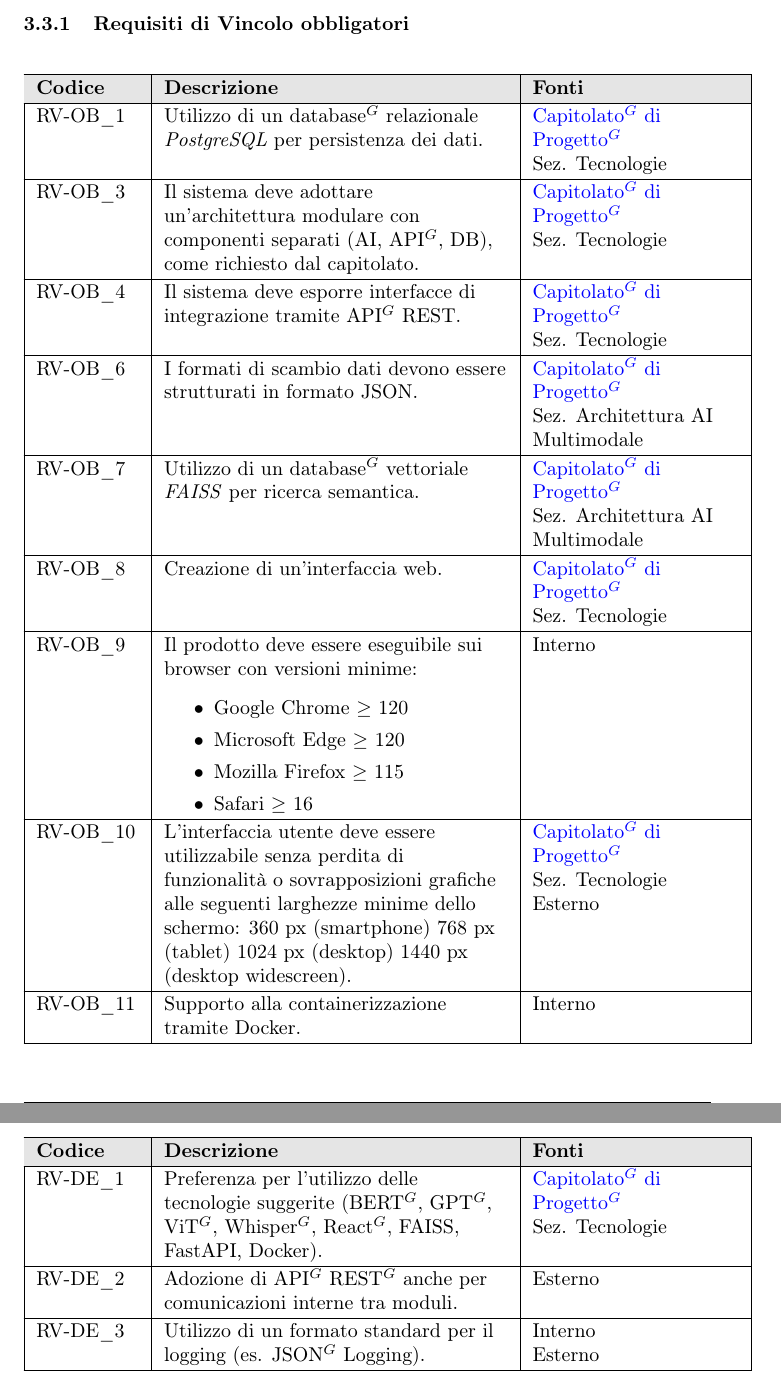
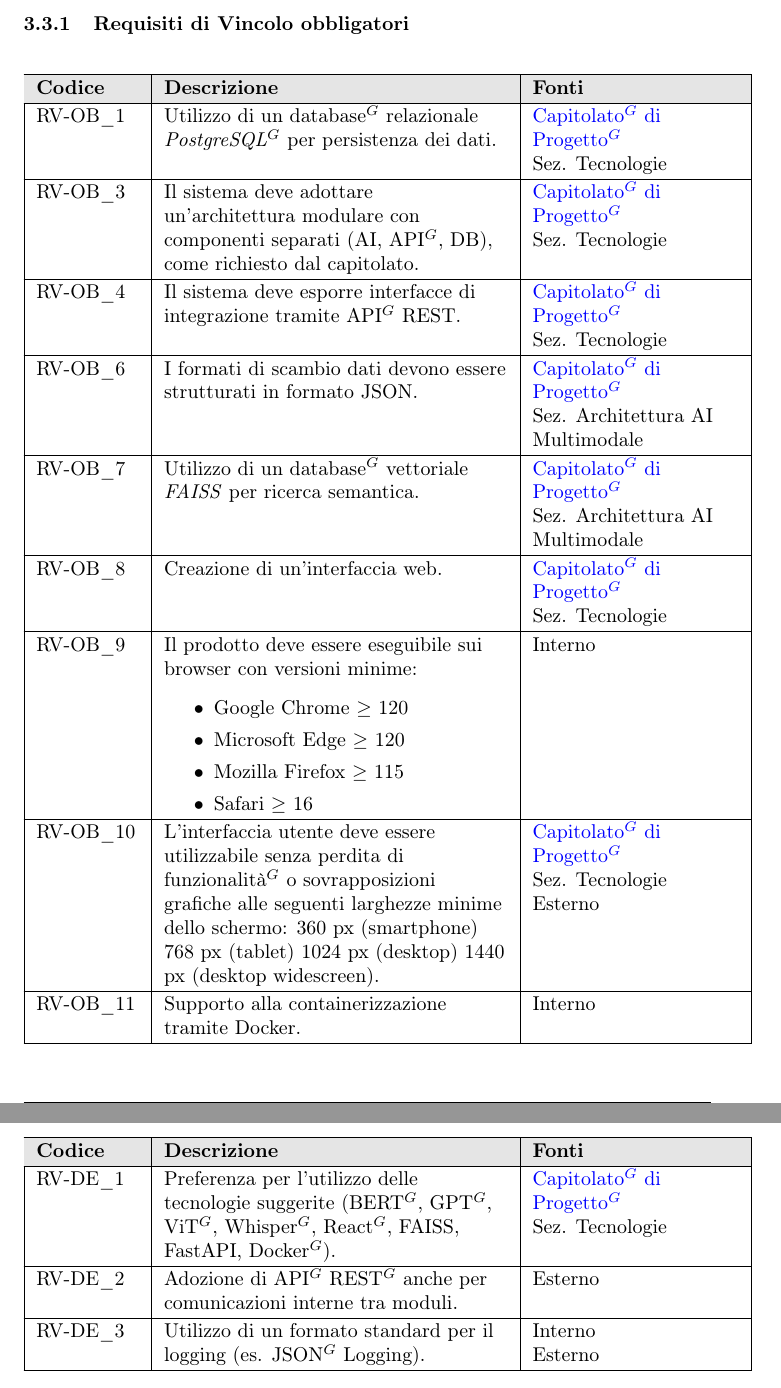
Before and after one commit to NullPointersGroup/Documentazione, a LaTeX document (src/RTB/Documenti Esterni/Analisi dei Requisiti/Analisi_dei_Requisiti.tex, which reads src/RTB/Documenti Esterni/Analisi dei Requisiti/content/vincolo.tex): two parts of pages 146 and 147 of 154, joined at a grey line, cut so that both start at the same text. Compiled offline with pdfLaTeX.

Commit message:
PDF aggiornati

```diff
--- a/src/RTB/Documenti Esterni/Analisi dei Requisiti/content/vincolo.tex
+++ b/src/RTB/Documenti Esterni/Analisi dei Requisiti/content/vincolo.tex
@@ -15,7 +15,7 @@
     \hline
     \endhead
 
-    RV-OB\_1 & Utilizzo di un database$^G$ relazionale \textit{PostgreSQL} per persistenza dei dati. &  \href{https://www.math.unipd.it/~tullio/IS-1/2025/Progetto/C8.pdf}{Capitolato$^G$ di Progetto$^G$} \newline Sez. Tecnologie \\
+    RV-OB\_1 & Utilizzo di un database$^G$ relazionale \textit{PostgreSQL$^G$} per persistenza dei dati. &  \href{https://www.math.unipd.it/~tullio/IS-1/2025/Progetto/C8.pdf}{Capitolato$^G$ di Progetto$^G$} \newline Sez. Tecnologie \\
     \hline
     RV-OB\_3 & Il sistema deve adottare un'architettura modulare con componenti separati (AI, API$^G$, DB), come richiesto dal capitolato. & \href{https://www.math.unipd.it/~tullio/IS-1/2025/Progetto/C8.pdf}{Capitolato$^G$ di Progetto$^G$} \newline Sez. Tecnologie \\
     \hline
@@ -34,7 +34,7 @@
         \item Safari $\ge$ 16
     \end{itemize} & Interno \\
     \hline
-    RV-OB\_10 & L'interfaccia utente deve essere utilizzabile senza perdita di funzionalità o sovrapposizioni grafiche alle seguenti larghezze minime dello schermo: 360 px (smartphone) 768 px (tablet) 1024 px (desktop) 1440 px (desktop widescreen). &  \href{https://www.math.unipd.it/~tullio/IS-1/2025/Progetto/C8.pdf}{Capitolato$^G$ di Progetto$^G$} \newline Sez. Tecnologie \newline Esterno \\
+    RV-OB\_10 & L'interfaccia utente deve essere utilizzabile senza perdita di funzionalità$^G$ o sovrapposizioni grafiche alle seguenti larghezze minime dello schermo: 360 px (smartphone) 768 px (tablet) 1024 px (desktop) 1440 px (desktop widescreen). &  \href{https://www.math.unipd.it/~tullio/IS-1/2025/Progetto/C8.pdf}{Capitolato$^G$ di Progetto$^G$} \newline Sez. Tecnologie \newline Esterno \\
     \hline
     RV-OB\_11 & Supporto alla containerizzazione tramite Docker. & Interno \\
     \hline
@@ -66,7 +66,7 @@
     \hline
     \endhead
 
-    RV-DE\_1 & Preferenza per l'utilizzo delle tecnologie suggerite (BERT$^G$, GPT$^G$, ViT$^G$, Whisper$^G$, React$^G$, FAISS, FastAPI, Docker). & \href{https://www.math.unipd.it/~tullio/IS-1/2025/Progetto/C8.pdf}{Capitolato$^G$ di Progetto$^G$} \newline Sez. Tecnologie  \\
+    RV-DE\_1 & Preferenza per l'utilizzo delle tecnologie suggerite (BERT$^G$, GPT$^G$, ViT$^G$, Whisper$^G$, React$^G$, FAISS, FastAPI, Docker$^G$). & \href{https://www.math.unipd.it/~tullio/IS-1/2025/Progetto/C8.pdf}{Capitolato$^G$ di Progetto$^G$} \newline Sez. Tecnologie  \\
     \hline
     RV-DE\_2 & Adozione di API$^G$ REST$^G$ anche per comunicazioni interne tra moduli. & Esterno \\
     \hline
```
Also changed, not shown: output/Diario Di Bordo/RTB/2025-11-10_Diario_di_Bordo.pdf, output/Diario Di Bordo/RTB/2025-11-17_Diario_di_Bordo.pdf, output/Diario Di Bordo/RTB/2025-11-24_Diario_di_Bordo.pdf, output/Diario Di Bordo/RTB/2025-12-01_Diario_di_Bordo.pdf, output/Diario Di Bordo/RTB/2025-12-15_Diario_di_Bordo.pdf, output/Diario Di Bordo/RTB/2026-01-08_Diario_di_Bordo.pdf, output/Diario Di Bordo/RTB/2026-01-26_Diario_di_Bordo.pdf, output/RTB/Documenti Interni/Glossario.pdf, output/RTB/Lettera_di_Presentazione_RTB.pdf, src/RTB/Documenti Esterni/Analisi dei Requisiti/content/vincolo.tex (2 more changed lines), 23 other files.
